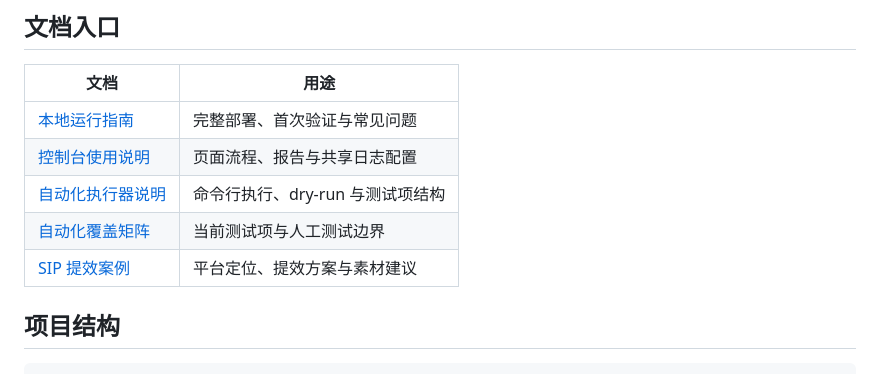
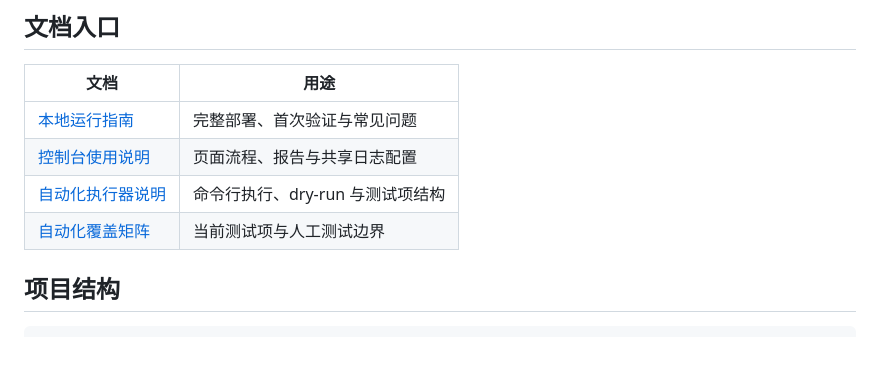
Before and after one commit to Weiii1222/Meshtastic-CLI, a Markdown page: README.md, the part around the change. GitHub-like rendering; blank space fills up the shorter version.

```diff
--- a/README.md
+++ b/README.md
@@ -53,7 +53,6 @@ python -m venv .venv
 | [控制台使用说明](tests/meshtastic_cli_dashboard/README.md) | 页面流程、报告与共享日志配置 |
 | [自动化执行器说明](tests/meshtastic_cli_demo/README.md) | 命令行执行、dry-run 与测试项结构 |
 | [自动化覆盖矩阵](docs/Wio_Tracker_L2_Meshtastic_CLI_自动化覆盖矩阵.md) | 当前测试项与人工测试边界 |
-| [SIP 提效案例](docs/SIP_提效案例_Meshtastic固件测试执行台.md) | 平台定位、提效方案与素材建议 |
 
 ## 项目结构
 
```
